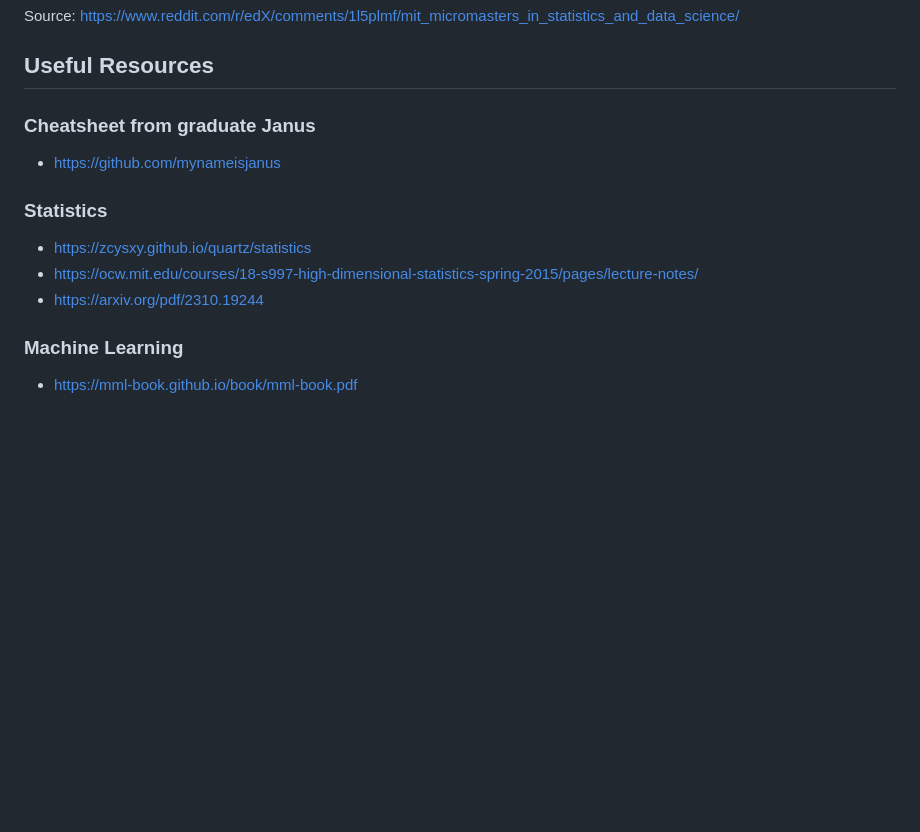
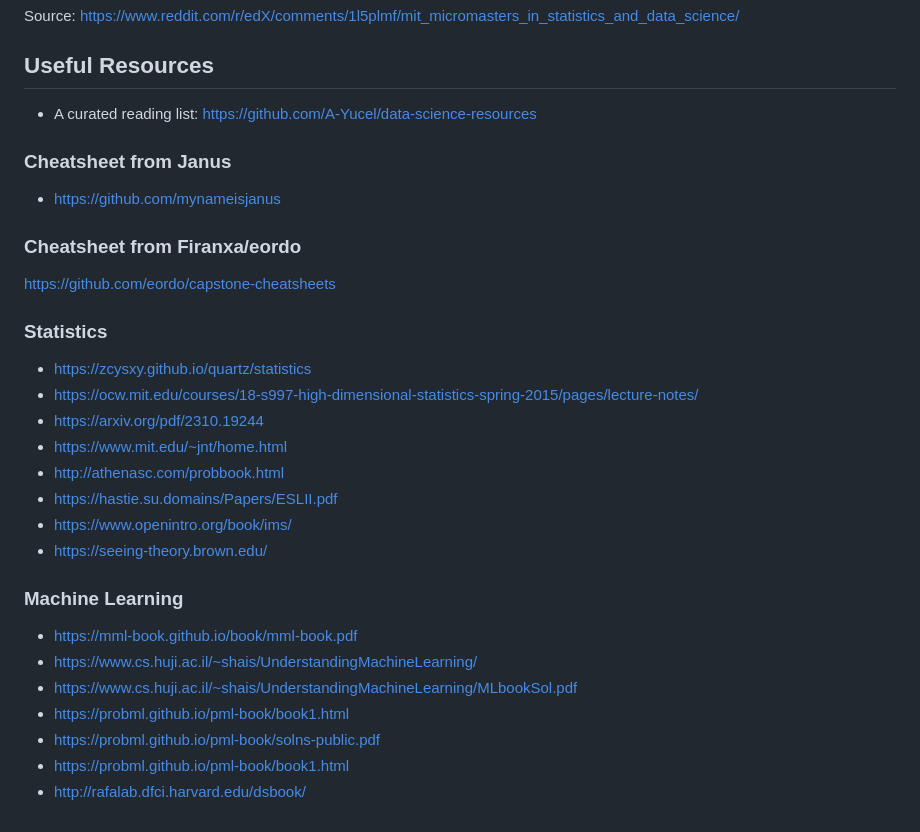
Before and after one commit to ptoche/MIT-Shared, a Markdown page: Capstone/README.md, the part around the change printed below. Rendered like a GitHub page; blank space fills up the shorter version.

```diff
--- a/Capstone/README.md
+++ b/Capstone/README.md
@@ -45,14 +105,29 @@ Source: https://www.reddit.com/r/edX/comments/1l5plmf/mit_micromasters_in_statis
 
 ## Useful Resources
 
-### Cheatsheet from graduate Janus
+- A curated reading list: https://github.com/A-Yucel/data-science-resources
+
+### Cheatsheet from Janus
 - https://github.com/mynameisjanus
 
+### Cheatsheet from Firanxa/eordo
+https://github.com/eordo/capstone-cheatsheets
 
 ### Statistics
 - https://zcysxy.github.io/quartz/statistics
 - https://ocw.mit.edu/courses/18-s997-high-dimensional-statistics-spring-2015/pages/lecture-notes/
 - https://arxiv.org/pdf/2310.19244
+- https://www.mit.edu/~jnt/home.html
+- http://athenasc.com/probbook.html
+-  https://hastie.su.domains/Papers/ESLII.pdf
+- https://www.openintro.org/book/ims/
+- https://seeing-theory.brown.edu/
 
 ### Machine Learning
 - https://mml-book.github.io/book/mml-book.pdf
+- https://www.cs.huji.ac.il/~shais/UnderstandingMachineLearning/
+- https://www.cs.huji.ac.il/~shais/UnderstandingMachineLearning/MLbookSol.pdf
+- https://probml.github.io/pml-book/book1.html
+- https://probml.github.io/pml-book/solns-public.pdf
+- https://probml.github.io/pml-book/book1.html
+- http://rafalab.dfci.harvard.edu/dsbook/
```
Also changed, not shown: other parts of Capstone/README.md (+60 -0 lines).
